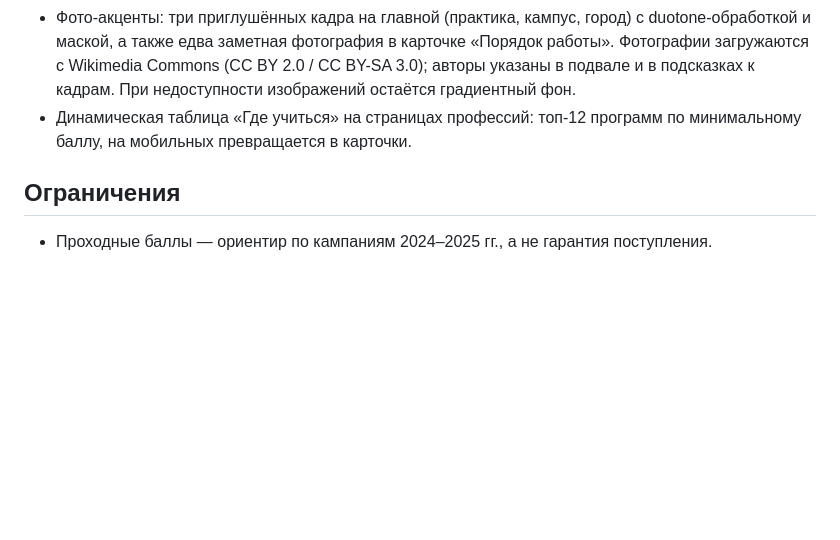
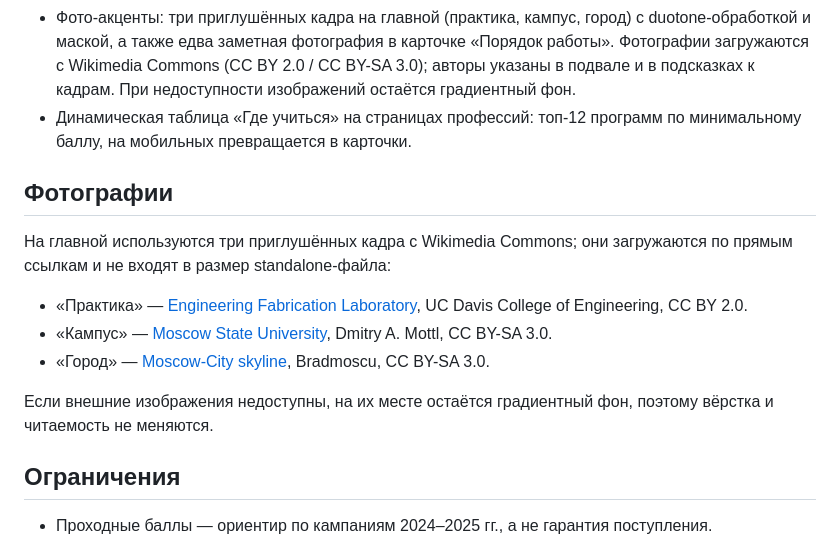
Before and after one commit to comesee10/atlas-2030, a Markdown page: README.md, the part around the change. GitHub-like rendering; blank space fills up the shorter version.

Commit message:
Обновление: README.md

```diff
--- a/README.md
+++ b/README.md
@@ -129,6 +129,16 @@ $j.professions.Count; $j.universities.Count; $j.colleges.Count
 - Фото-акценты: три приглушённых кадра на главной (практика, кампус, город) с duotone-обработкой и маской, а также едва заметная фотография в карточке «Порядок работы». Фотографии загружаются с Wikimedia Commons (CC BY 2.0 / CC BY-SA 3.0); авторы указаны в подвале и в подсказках к кадрам. При недоступности изображений остаётся градиентный фон.
 - Динамическая таблица «Где учиться» на страницах профессий: топ-12 программ по минимальному баллу, на мобильных превращается в карточки.
 
+## Фотографии
+
+На главной используются три приглушённых кадра с Wikimedia Commons; они загружаются по прямым ссылкам и не входят в размер standalone-файла:
+
+- «Практика» — [Engineering Fabrication Laboratory](https://commons.wikimedia.org/wiki/File:Engineering_Fabrication_Laboratory_%28Student_Shop%29_%2811422729155%29.jpg), UC Davis College of Engineering, CC BY 2.0.
+- «Кампус» — [Moscow State University](https://commons.wikimedia.org/wiki/File:Moscow_State_University.jpg), Dmitry A. Mottl, CC BY-SA 3.0.
+- «Город» — [Moscow-City skyline](https://commons.wikimedia.org/wiki/File:Moscow-City_skyline.jpg), Bradmoscu, CC BY-SA 3.0.
+
+Если внешние изображения недоступны, на их месте остаётся градиентный фон, поэтому вёрстка и читаемость не меняются.
+
 ## Ограничения
 
 - Проходные баллы — ориентир по кампаниям 2024–2025 гг., а не гарантия поступления.
```
